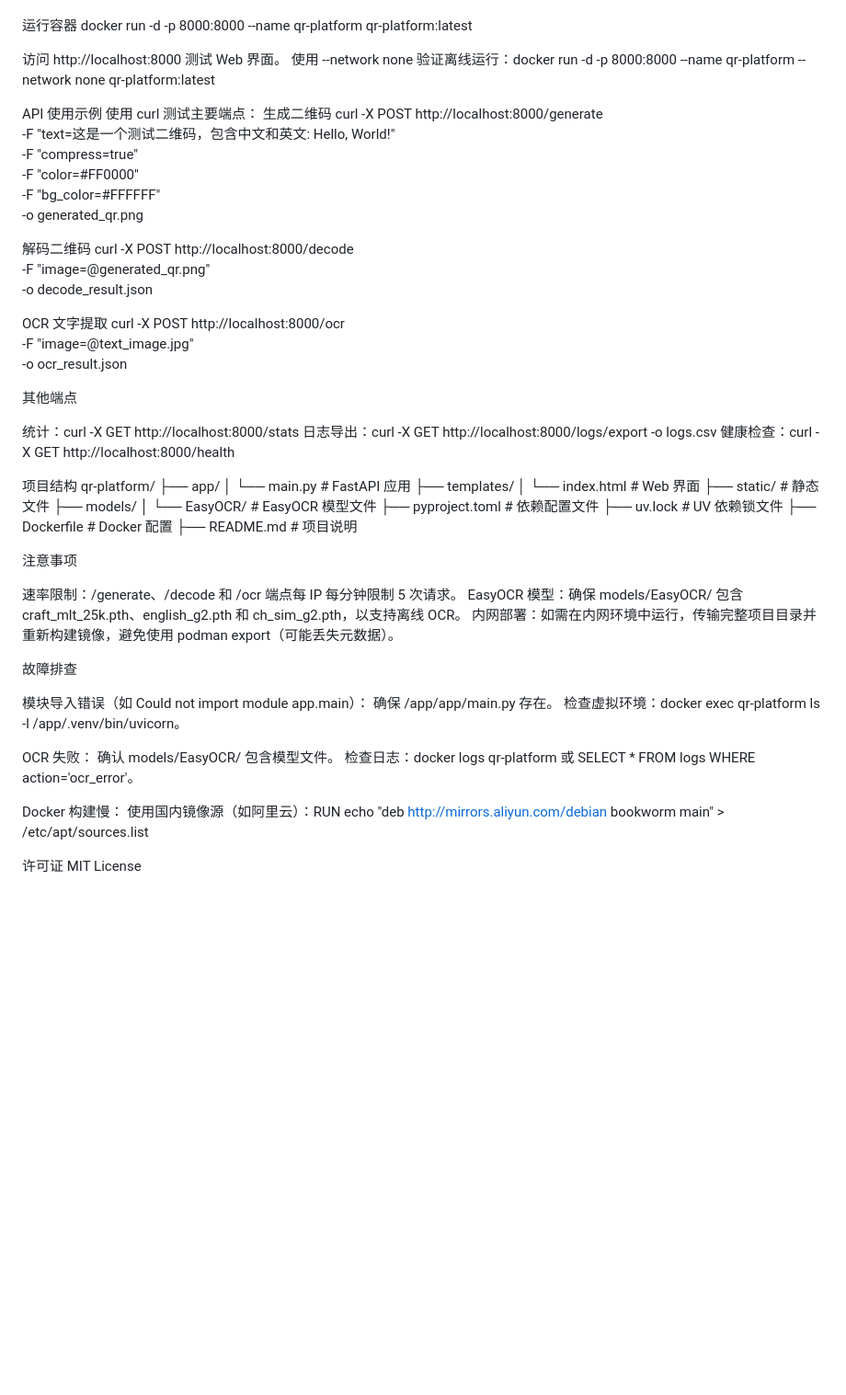
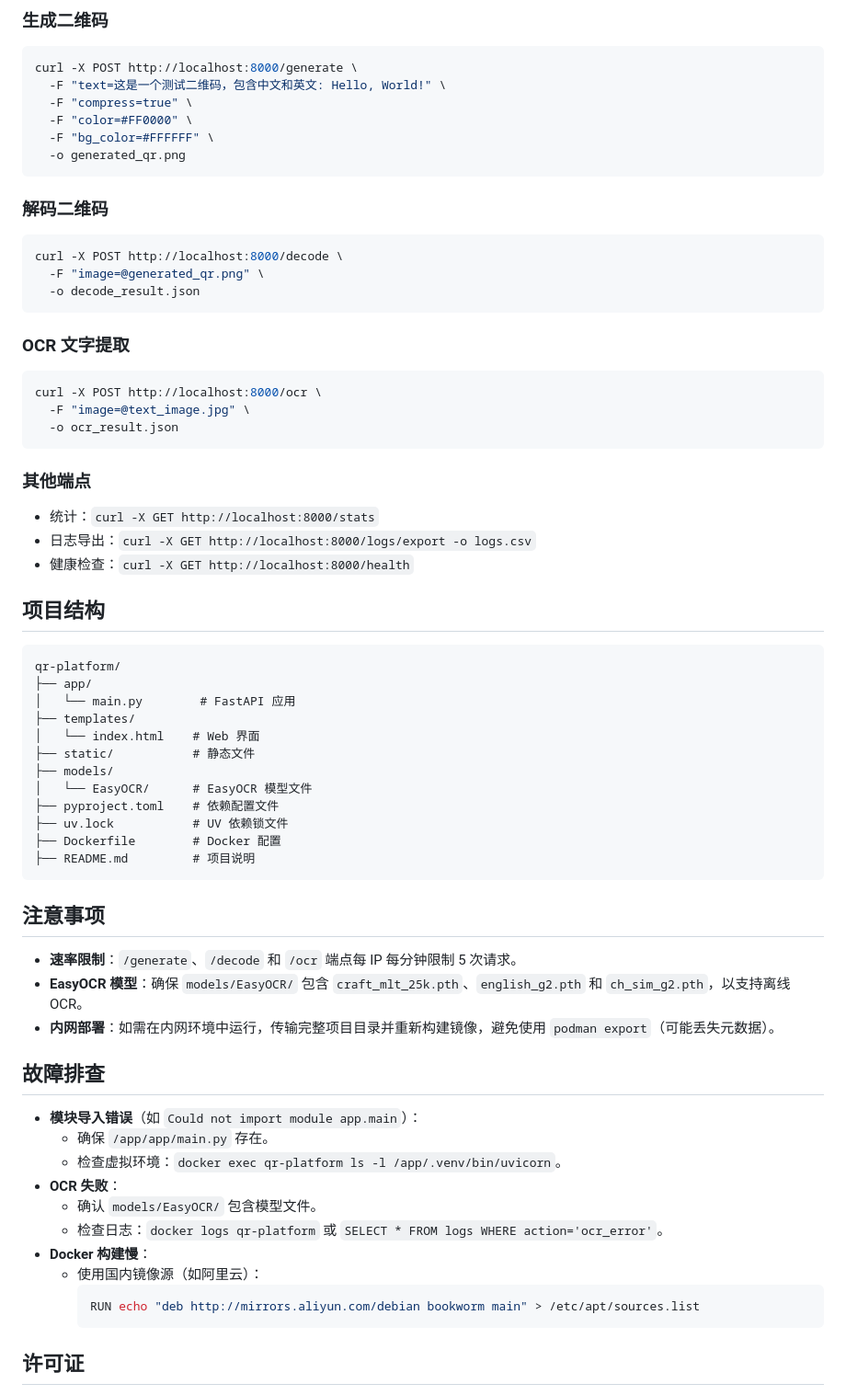
Before and after one commit to donma033x/qr-platform, a Markdown page: README.md, the part around one of its changes. Shown at 92% size. GitHub-like rendering; blank space fills up the shorter version.

````diff
--- a/README.md
+++ b/README.md
@@ -60,42 +88,40 @@ Docker 部署
 
+### 生成二维码
 
-
-运行容器
-docker run -d -p 8000:8000 --name qr-platform qr-platform:latest
-
-
-访问 http://localhost:8000 测试 Web 界面。
-使用 --network none 验证离线运行：docker run -d -p 8000:8000 --name qr-platform --network none qr-platform:latest
-
-
-
-API 使用示例
-使用 curl 测试主要端点：
-生成二维码
+```bash
 curl -X POST http://localhost:8000/generate \
   -F "text=这是一个测试二维码，包含中文和英文: Hello, World!" \
   -F "compress=true" \
   -F "color=#FF0000" \
   -F "bg_color=#FFFFFF" \
   -o generated_qr.png
+```
 
-解码二维码
+### 解码二维码
+
+```bash
 curl -X POST http://localhost:8000/decode \
   -F "image=@generated_qr.png" \
   -o decode_result.json
+```
 
-OCR 文字提取
+### OCR 文字提取
+
+```bash
 curl -X POST http://localhost:8000/ocr \
   -F "image=@text_image.jpg" \
   -o ocr_result.json
+```
 
-其他端点
+### 其他端点
 
-统计：curl -X GET http://localhost:8000/stats
-日志导出：curl -X GET http://localhost:8000/logs/export -o logs.csv
-健康检查：curl -X GET http://localhost:8000/health
+- 统计：`curl -X GET http://localhost:8000/stats`
+- 日志导出：`curl -X GET http://localhost:8000/logs/export -o logs.csv`
+- 健康检查：`curl -X GET http://localhost:8000/health`
 
-项目结构
+## 项目结构
+
+```
 qr-platform/
 ├── app/
 │   └── main.py        # FastAPI 应用
@@ -108,31 +134,28 @@ qr-platform/
 ├── uv.lock           # UV 依赖锁文件
 ├── Dockerfile        # Docker 配置
 ├── README.md         # 项目说明
+```
 
-注意事项
+## 注意事项
 
-速率限制：/generate、/decode 和 /ocr 端点每 IP 每分钟限制 5 次请求。
-EasyOCR 模型：确保 models/EasyOCR/ 包含 craft_mlt_25k.pth、english_g2.pth 和 ch_sim_g2.pth，以支持离线 OCR。
-内网部署：如需在内网环境中运行，传输完整项目目录并重新构建镜像，避免使用 podman export（可能丢失元数据）。
+- **速率限制**：`/generate`、`/decode` 和 `/ocr` 端点每 IP 每分钟限制 5 次请求。
+- **EasyOCR 模型**：确保 `models/EasyOCR/` 包含 `craft_mlt_25k.pth`、`english_g2.pth` 和 `ch_sim_g2.pth`，以支持离线 OCR。
+- **内网部署**：如需在内网环境中运行，传输完整项目目录并重新构建镜像，避免使用 `podman export`（可能丢失元数据）。
 
-故障排查
+## 故障排查
 
-模块导入错误（如 Could not import module app.main）：
-确保 /app/app/main.py 存在。
-检查虚拟环境：docker exec qr-platform ls -l /app/.venv/bin/uvicorn。
+- **模块导入错误**（如 `Could not import module app.main`）：
+  - 确保 `/app/app/main.py` 存在。
+  - 检查虚拟环境：`docker exec qr-platform ls -l /app/.venv/bin/uvicorn`。
+- **OCR 失败**：
+  - 确认 `models/EasyOCR/` 包含模型文件。
+  - 检查日志：`docker logs qr-platform` 或 `SELECT * FROM logs WHERE action='ocr_error'`。
+- **Docker 构建慢**：
+  - 使用国内镜像源（如阿里云）：
+    ```dockerfile
+    RUN echo "deb http://mirrors.aliyun.com/debian bookworm main" > /etc/apt/sources.list
+    ```
 
+## 许可证
 
-OCR 失败：
-确认 models/EasyOCR/ 包含模型文件。
-检查日志：docker logs qr-platform 或 SELECT * FROM logs WHERE action='ocr_error'。
-
-
-Docker 构建慢：
-使用国内镜像源（如阿里云）：RUN echo "deb http://mirrors.aliyun.com/debian bookworm main" > /etc/apt/sources.list
-
-
-
-
-
-许可证
 MIT License
````
Also changed, not shown: other parts of README.md (+65 -37 lines).
